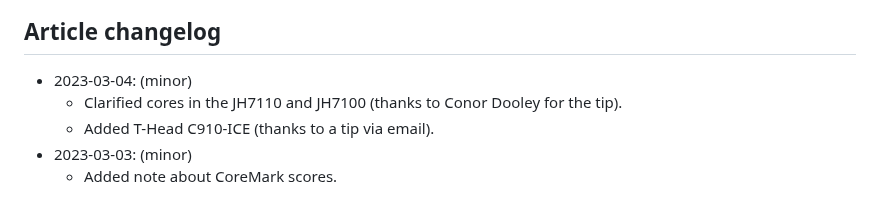
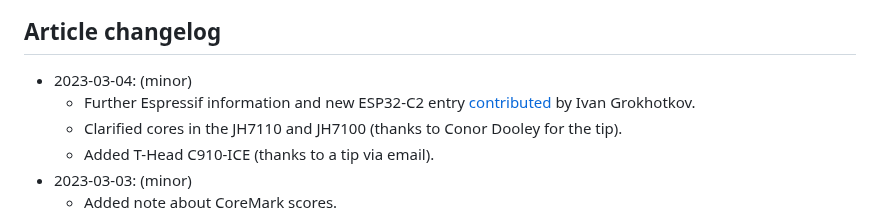
Before and after one commit to muxup/muxup-site, a Markdown page: pages/2023q1/commercially-available-risc-v-silicon.md, the part around one of its changes. Rendered like a GitHub page.

Commit message:
[content] Regenerate and add changelog entry for Espressif additions to RISC-V SoC list

```diff
--- a/pages/2023q1/commercially-available-risc-v-silicon.md
+++ b/pages/2023q1/commercially-available-risc-v-silicon.md
@@ -511,6 +512,9 @@ listing of other on-chip peripherals or accelerators.
 
 ## Article changelog
 * 2023-03-04: (minor)
+  * Further Espressif information and new ESP32-C2 entry
+    [contributed](https://github.com/muxup/muxup-site/pull/1) by Ivan
+    Grokhotkov.
   * Clarified cores in the JH7110 and JH7100 (thanks to Conor Dooley for the
     tip).
   * Added T-Head C910-ICE (thanks to a tip via email).
```
Also changed, not shown: other parts of pages/2023q1/commercially-available-risc-v-silicon.md (+3 -2 lines).
